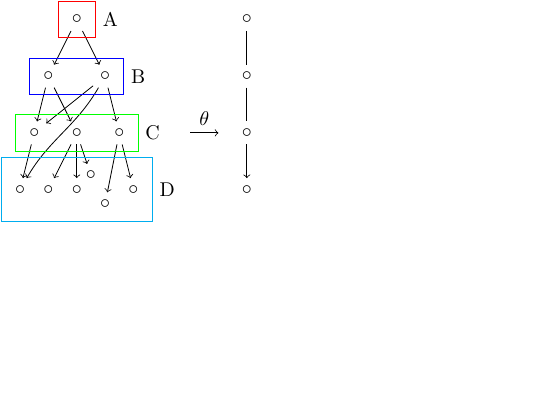
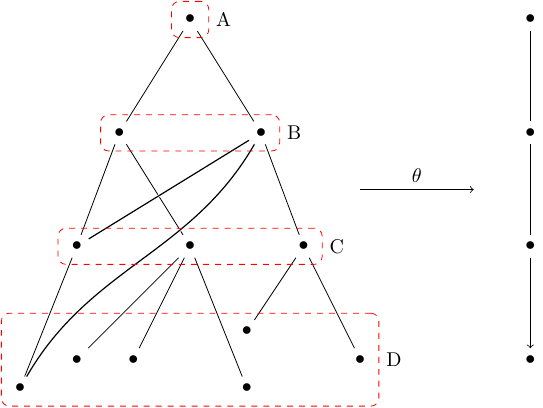
Before and after one commit to habi/latex, a LaTeX document (enclosing-some-points.tex): part of the page, cut at the place of the change, the shorter picture padded with empty space. Compiled offline with pdfLaTeX.

Commit message:
updated example to be nicer, after reading other answers on tex.SE

```diff
--- a/enclosing-some-points.tex
+++ b/enclosing-some-points.tex
@@ -8,47 +9,53 @@
 	\PreviewEnvironment{tikzpicture}
 
 \begin{document}
-\begin{tikzpicture}
-	\node at (0,0) (a) {\(\circ\)};
+\begin{tikzpicture}[every fit/.style={red,dashed,rounded corners,draw}]
+    % Points and connecting arrows
+    %% Level A
+	\node at (3,8) (a) {\(\bullet\)};
 
-	\node at (-0.5,-1) (b1) {\(\circ\)};
-	\node at (0.5,-1) (b2) {\(\circ\)};
-	\draw [->] (a) -- (b1);
-	\draw [->] (a) -- (b2);
+    %%Level B
+	\node at (1.75,6) (b1) {\(\bullet\)};
+	\node at (4.25,6) (b2) {\(\bullet\)};
+	\draw (a) -- (b1);
+	\draw (a) -- (b2);
 
-	\node at (-0.75,-2) (c1) {\(\circ\)};
-	\node at (0,-2) (c2) {\(\circ\)};
-	\node at (0.75,-2) (c3) {\(\circ\)};
-	\draw [->] (b1) -- (c1);
-	\draw [->] (b1) -- (c2);
-	\draw [->] (b2) -- (c1);
-	\draw [->] (b2) -- (c3);
+    %% Level C
+	\node at (1,4) (c1) {\(\bullet\)};
+	\node at (3,4) (c2) {\(\bullet\)};
+	\node at (5,4) (c3) {\(\bullet\)};
+	\draw (b1) -- (c1);
+	\draw (b1) -- (c2);
+	\draw [double=black,draw=white] (b2) -- (c1);
+	\draw (b2) -- (c3);
 
-	\node at (-1,-3) (d1) {\(\circ\)};
-	\node at (-0.5,-3) (d2) {\(\circ\)};
-	\node at (0,-3) (d3) {\(\circ\)};
-	\node at (0.25,-2.75) (d4) {\(\circ\)};
-	\node at (0.5,-3.25) (d5) {\(\circ\)};
-	\node at (1,-3) (d6) {\(\circ\)};
-	\draw [->] (c1) -- (d1);
-	\draw [->] (b2) to[out=-120,in=60] (d1);
-	\draw [->] (c2) -- (d2);
-	\draw [->] (c2) -- (d3);
-	\draw [->] (c2) -- (d4);
-	\draw [->] (c3) -- (d5);
-	\draw [->] (c3) -- (d6);
+    %% Level D
+	\node at (0,1.5) (d1) {\(\bullet\)};
+	\node at (1,2) (d2) {\(\bullet\)};
+	\node at (2,2) (d3) {\(\bullet\)};
+	\node at (4,1.5) (d4) {\(\bullet\)};
+	\node at (4,2.5) (d5) {\(\bullet\)};
+	\node at (6,2) (d6) {\(\bullet\)};
+	\draw (c1) -- (d1);
+	\draw (c2) -- (d2);
+	\draw (c2) -- (d3);
+	\draw (c2) -- (d4);
+	\draw (c3) -- (d5);
+	\draw (c3) -- (d6);
+  	\draw [double=black,draw=white] (b2) to [out=-120, in=60] (d1);
 
-	\node [draw=red,fit=(a),label=0:A] {};
-	\node [draw=blue,fit=(b1) (b2),label=0:B] {};
-	\node [draw=green,fit=(c1) (c3),label=0:C] (C) {};
-	\node [draw=cyan,fit=(d1) (d4) (d5) (d6),label=0:D] (D) {};
+    % Fitting and labels of groups
+	\node [fit=(a),label=0:A] {};
+	\node [fit=(b1) (b2),label=0:B] {};
+	\node [fit=(c1) (c3),label=0:C] (C) {};
+	\node [fit=(d1) (d4) (d5) (d6),label=0:D] (D) {};
 
-	\node at (3,0) (e) {\(\circ\)};
-	\node at (3,-1) (f) {\(\circ\)};
-	\node at (3,-2) (g) {\(\circ\)};
-	\node at (3,-3) (h) {\(\circ\)};
+    % Rest
+	\draw [->] (6,5) -- (8,5) node [midway,above] {\(\theta\)};
+	\node at (9,8) (e) {\(\bullet\)};
+	\node at (9,6) (f) {\(\bullet\)};
+	\node at (9,4) (g) {\(\bullet\)};
+	\node at (9,2) (h) {\(\bullet\)};
 	\draw [->] (e) -- (f) -- (g) -- (h);
-
-	\draw [->] (2,-2) -- (2.5,-2) node [midway,above] {\(\theta\)};
 \end{tikzpicture}
 \end{document}
```
Also changed, not shown: enclosing-some-points.tex (1 more changed lines).
